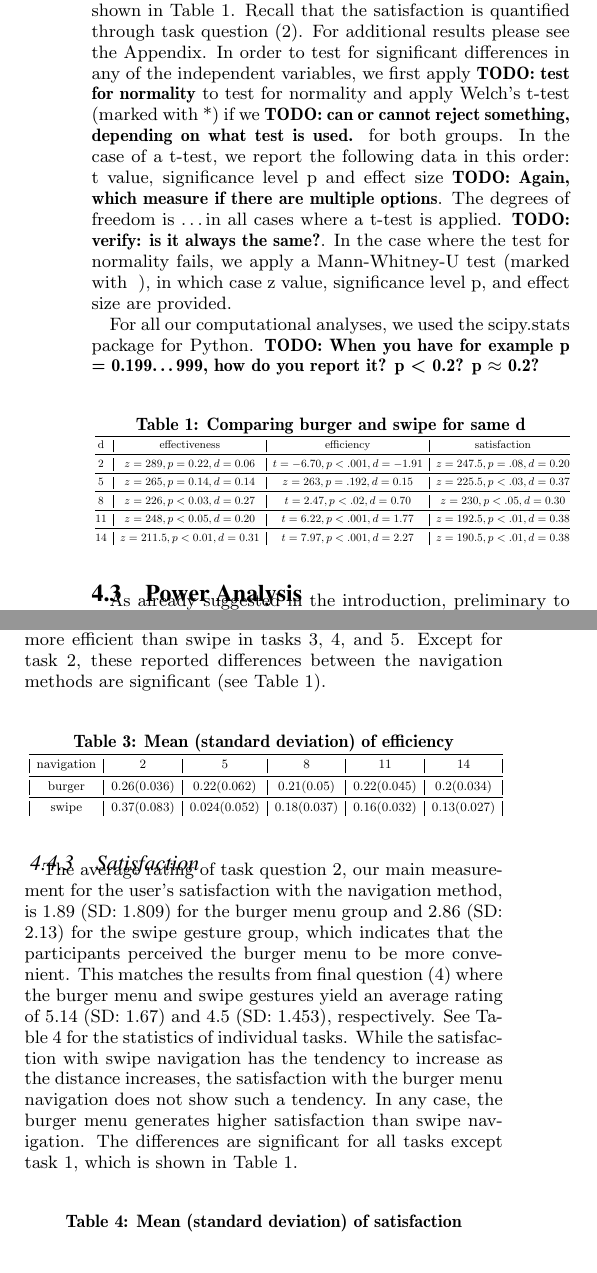
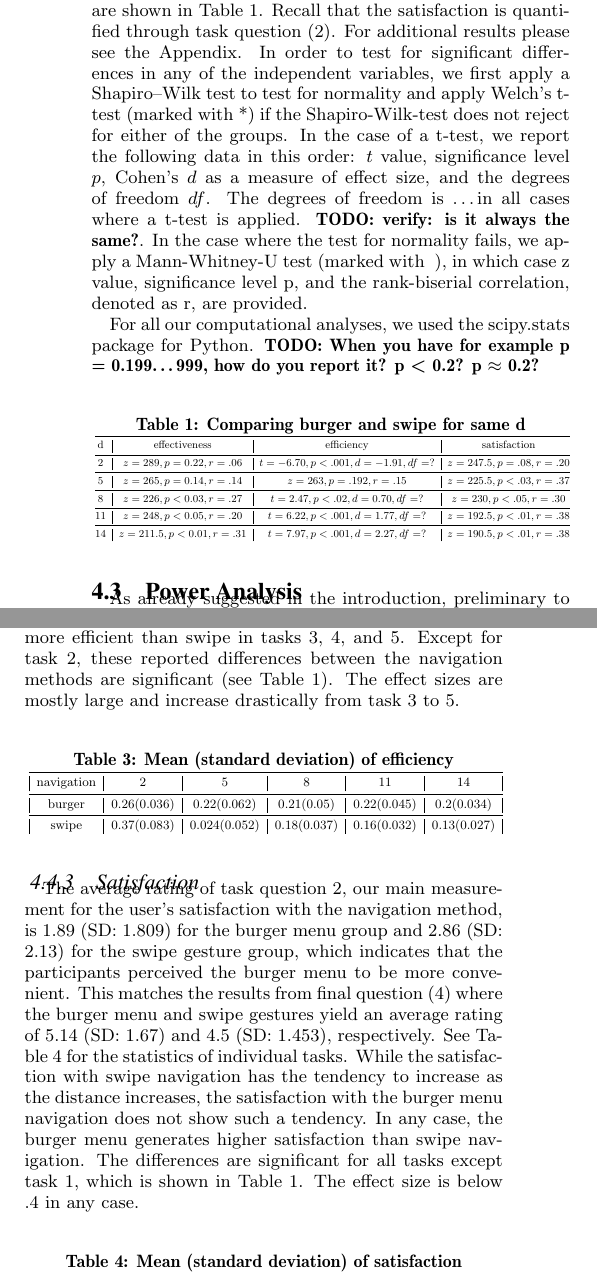
Before and after one commit to blub123muh/hci, a LaTeX paper (documentation/Paper/hci-paper.tex): two parts of the columns of page 5 of 8, joined at a grey line, cut so that both start at the same text. Compiled offline with pdfLaTeX.

Commit message:
More interperatation

```diff
--- a/documentation/Paper/hci-paper.tex
+++ b/documentation/Paper/hci-paper.tex
@@ -394,11 +394,13 @@ examine two independent variables: navigation method and distance.
 Our main focus in this research is on comparing the two navigation methods when the distance is equal.
 The results for all independent variables as introduced in Chapter \ref{chap:measurements} are shown in Table \ref{fig:burger-vs-swipe}. Recall that the
 satisfaction is quantified through task question (2). For additional results please see the Appendix.
-In order to test for significant differences in any of the independent variables, we first apply \todo{test for
-normality} to test for normality and apply Welch's t-test (marked with *) if we \todo{can or cannot reject something, depending on what test is used.} for both groups.
-In the case of a t-test, we report the following data in this order: t value, significance level p and effect size \todo{Again, which measure if there are multiple
-options}. The degrees of freedom is \ldots in all cases where a t-test is applied. \todo{verify: is it always the same?}.
-In the case where the test for normality fails, we apply a Mann-Whitney-U test (marked with ~), in which case z value, significance level p, and effect size are provided.
+In order to test for significant differences in any of the independent variables, we first apply a Shapiro–Wilk test to
+test for normality and apply Welch's t-test (marked with *) if the Shapiro-Wilk-test does not reject for either of the groups.
+In the case of a t-test, we report the following data in this order: $t$ value, significance level $p$, Cohen's $d$ as a measure of effect size, and the degrees of
+freedom $df$.
+The degrees of freedom is \ldots in all cases where a t-test is applied. \todo{verify: is it always the same?}.
+In the case where the test for normality fails, we apply a Mann-Whitney-U test (marked with ~), in which case z value, significance level p, and
+the rank-biserial correlation, denoted as r, are provided.
 
 For all our computational analyses, we used the scipy.stats package for Python.
 \todo{When you have for example p = 0.199\ldots999, how do you report it? p < 0.2? p $\approx$ 0.2?}
@@ -410,11 +412,11 @@ For all our computational analyses, we used the scipy.stats package for Python.
 \begin{tabular}{@{}c|c|c|c@{}}
 \toprule
 d & effectiveness & efficiency & satisfaction   \\
-\midrule 2 & $z = 289, p=0.22, d = 0.06$ & $t = -6.70, p < .001, d = -1.91$ & $z = 247.5, p = .08, d = 0.20$  \\
-\midrule 5 & $z = 265, p=0.14, d =0.14$    & $z = 263, p = .192, d = 0.15$    & $z = 225.5, p < .03, d = 0.37$  \\
-\midrule 8 & $z = 226, p<0.03, d=0.27$  & $t = 2.47, p < .02, d =  0.70$   & $z = 230, p < .05, d = 0.30 $   \\
-\midrule 11 & $z=248, p <0.05, d=0.20$     & $t = 6.22, p < .001, d = 1.77$   & $z = 192.5, p < .01, d = 0.38$  \\
-\midrule 14 & $z=211.5, p< 0.01, d = 0.31$ & $t = 7.97, p < .001, d = 2.27$   & $z = 190.5, p < .01, d = 0.38$  \\
+\midrule 2 & $z = 289, p=0.22, r = .06$ & $t = -6.70, p < .001, d = -1.91, df = ?$ & $z = 247.5, p = .08, r = .20$  \\
+\midrule 5 & $z = 265, p=0.14, r = .14$    & $z = 263, p = .192, r = .15$    & $z = 225.5, p < .03, r = .37$  \\
+\midrule 8 & $z = 226, p<0.03, r = .27$  & $t = 2.47, p < .02, d =  0.70, df = ?$   & $z = 230, p < .05, r = .30 $   \\
+\midrule 11 & $z=248, p <0.05, r = .20$     & $t = 6.22, p < .001, d = 1.77, df = ?$   & $z = 192.5, p < .01, r = .38$  \\
+\midrule 14 & $z=211.5, p< 0.01, r= .31$ & $t = 7.97, p < .001, d = 2.27, df = ?$   & $z = 190.5, p < .01, r = .38$  \\
 \end{tabular}}
 \end{table}
 \subsection{Power Analysis}
@@ -452,7 +454,8 @@ navigation & 2 & 5 & 8 & 11 & 14  \\
 Averaged over all tasks, burger menu navigation (0.223 (SD: 0.05)) is slightly more efficient than swipe navigation (0.216 (SD: 0.1)). Looking at the
 development of the means depending on the tasks shown in Table \ref{fig:descriptive-efficiency}, it can be seen that swipe is very efficient compared to burger for small distances (task 1 and 2),
 but also that the efficiency decreases rapidly. The burger's efficiency also decreases (almost) constantly as the distance increases, but at a smaller rate, so that it is more efficient than swipe
-in tasks 3, 4, and 5. Except for task 2, these reported differences between the navigation methods are significant (see Table \ref{fig:burger-vs-swipe}).
+in tasks 3, 4, and 5. Except for task 2, these reported differences between the navigation methods are significant (see Table \ref{fig:burger-vs-swipe}). The effect sizes are mostly large and
+increase drastically from task 3 to 5.
 \begin{table}[!h]
 \centering
 \caption{Mean (standard deviation) of efficiency}
@@ -471,7 +474,7 @@ for the swipe gesture group, which indicates that the participants perceived the
 where the burger menu and swipe gestures yield an average rating of 5.14  (SD: 1.67) and 4.5 (SD: 1.453), respectively.
 See Table \ref{fig:descriptive-satisfaction} for the statistics of individual tasks. While the satisfaction with swipe navigation has the tendency to increase as the distance increases,
 the satisfaction with the burger menu navigation does not show such a tendency. In any case, the burger menu generates higher satisfaction than swipe navigation. The differences are
-significant for all tasks except task 1, which is shown in Table \ref{fig:burger-vs-swipe}.
+significant for all tasks except task 1, which is shown in Table \ref{fig:burger-vs-swipe}. The effect size is below .4 in any case.
 \begin{table}[!h]
 \centering
 \caption{Mean (standard deviation) of satisfaction}
```
Also changed, not shown: documentation/Paper/hci-paper.tex (60 more changed lines).
